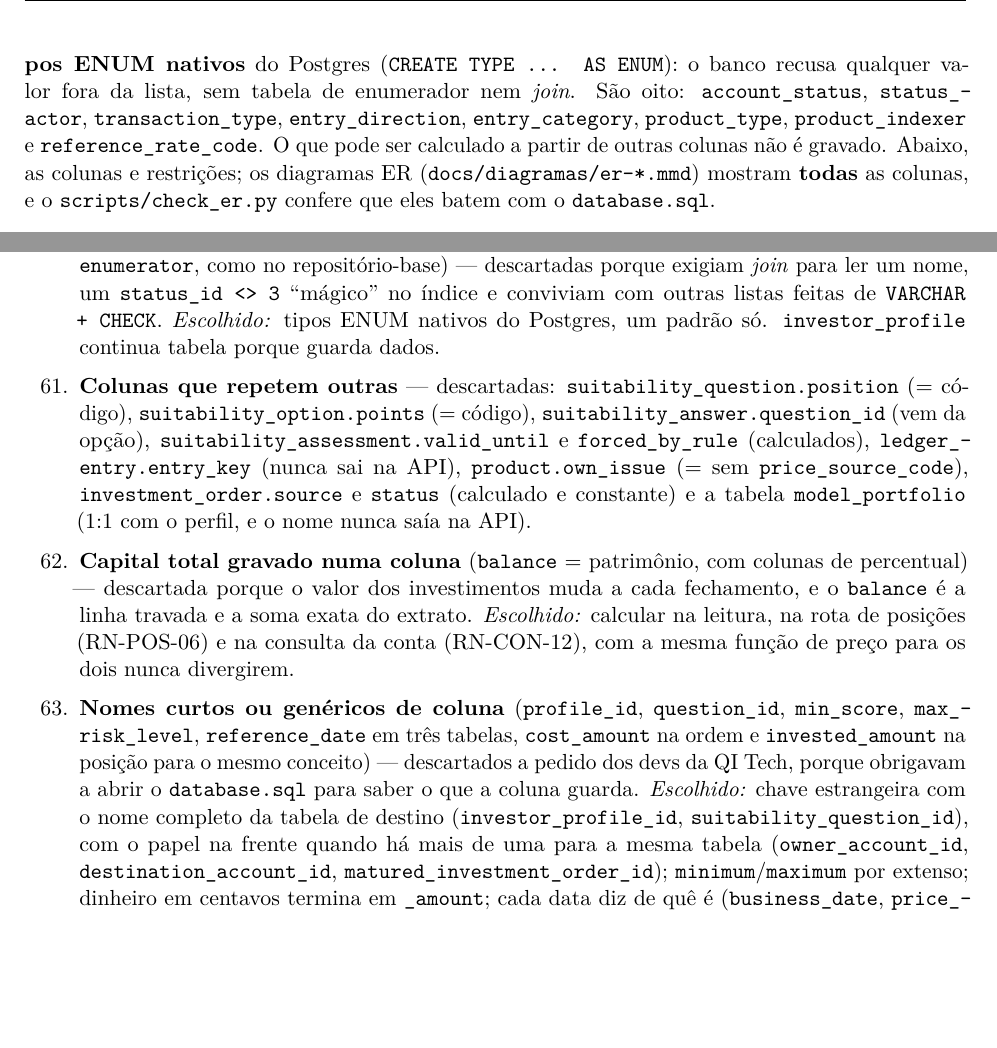
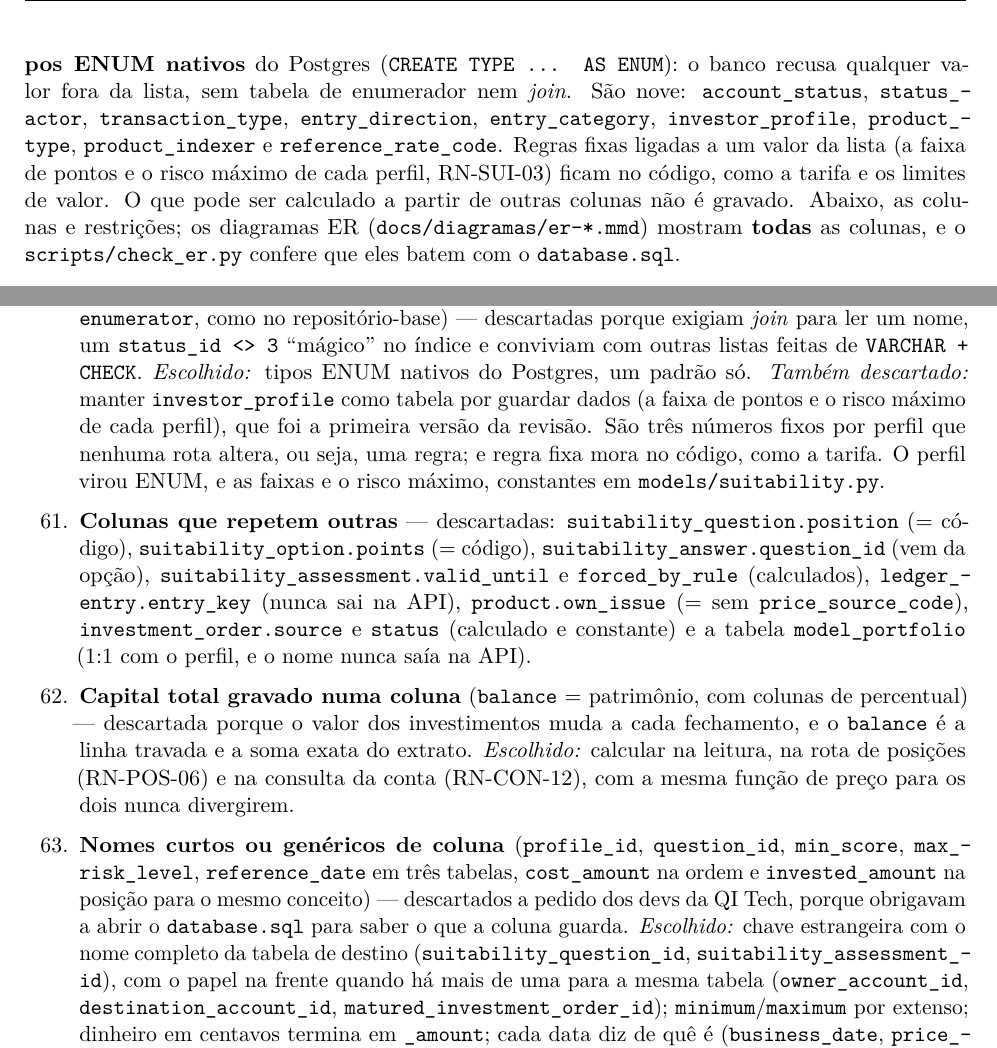
Before and after one commit to heluylucas/bootcamp-qi-tech-presidas-, a LaTeX document (docs/regras_de_negocio.tex): two parts of pages 30 and 47 of 54, joined at a grey line, cut so that both start at the same text, the shorter picture padded with empty space. Compiled offline with pdfLaTeX.

Commit message:
:hammer: update: rfc-investor-profile-enum
Co-Authored-By: Claude Opus 5.5 <noreply@anthropic.com>

```diff
--- a/docs/regras_de_negocio.tex
+++ b/docs/regras_de_negocio.tex
@@ -1320,10 +1320,11 @@ sugerida leva para o fundo.
 Convenções: toda tabela tem \tb{id SERIAL PRIMARY KEY}; tabelas de entidade têm
 \tb{..._key CHAR(36) NOT NULL UNIQUE}, \tb{created_at} e (quando mudam) \tb{updated_at}. Listas
 fixas de valores são \textbf{tipos ENUM nativos} do Postgres (\tb{CREATE TYPE ... AS ENUM}): o banco
-recusa qualquer valor fora da lista, sem tabela de enumerador nem \emph{join}. São oito:
+recusa qualquer valor fora da lista, sem tabela de enumerador nem \emph{join}. São nove:
 \tb{account_status}, \tb{status_actor}, \tb{transaction_type}, \tb{entry_direction},
-\tb{entry_category}, \tb{product_type}, \tb{product_indexer} e
-\tb{reference_rate_code}. O que pode ser calculado a partir de outras colunas não é gravado.
+\tb{entry_category}, \tb{investor_profile}, \tb{product_type}, \tb{product_indexer} e
+\tb{reference_rate_code}. Regras fixas ligadas a um valor da lista (a faixa de pontos e o risco
+máximo de cada perfil, RN-SUI-03) ficam no código, como a tarifa e os limites de valor. O que pode ser calculado a partir de outras colunas não é gravado.
 Abaixo, as colunas e restrições; os diagramas ER (\tb{docs/diagramas/er-*.mmd}) mostram
 \textbf{todas} as colunas, e o \tb{scripts/check_er.py} confere que eles batem com o
 \tb{database.sql}.
@@ -2020,7 +2020,11 @@ No formato pedido pelo modelo de RFC: \emph{alternativa --- descartada porque (p
   \tb{product_type}, com \tb{id} e \tb{enumerator}, como no repositório-base) --- descartadas porque
   exigiam \emph{join} para ler um nome, um \tb{status_id <> 3} ``mágico'' no índice e conviviam com
   outras listas feitas de \tb{VARCHAR + CHECK}. \emph{Escolhido:} tipos ENUM nativos do Postgres,
-  um padrão só. \tb{investor_profile} continua tabela porque guarda dados.
+  um padrão só. \emph{Também descartado:} manter \tb{investor_profile} como tabela por guardar
+  dados (a faixa de pontos e o risco máximo de cada perfil), que foi a primeira versão da revisão.
+  São três números fixos por perfil que nenhuma rota altera, ou seja, uma regra; e regra fixa mora no
+  código, como a tarifa. O perfil virou ENUM, e as faixas e o risco máximo, constantes em
+  \tb{models/suitability.py}.
   \item \textbf{Colunas que repetem outras} --- descartadas: \tb{suitability_question.position}
   (= código), \tb{suitability_option.points} (= código), \tb{suitability_answer.question_id} (vem
   da opção), \tb{suitability_assessment.valid_until} e \tb{forced_by_rule} (calculados),
@@ -2036,7 +2040,7 @@ No formato pedido pelo modelo de RFC: \emph{alternativa --- descartada porque (p
   \tb{min_score}, \tb{max_risk_level}, \tb{reference_date} em três tabelas, \tb{cost_amount} na ordem
   e \tb{invested_amount} na posição para o mesmo conceito) --- descartados a pedido dos devs da QI Tech, porque obrigavam a abrir o
   \tb{database.sql} para saber o que a coluna guarda. \emph{Escolhido:} chave estrangeira com o
-  nome completo da tabela de destino (\tb{investor_profile_id}, \tb{suitability_question_id}), com
+  nome completo da tabela de destino (\tb{suitability_question_id}, \tb{suitability_assessment_id}), com
   o papel na frente quando há mais de uma para a mesma tabela (\tb{owner_account_id},
   \tb{destination_account_id}, \tb{matured_investment_order_id}); \tb{minimum}/\tb{maximum} por
   extenso; dinheiro em centavos termina em \tb{_amount}; cada data diz de quê é
```
Also changed, not shown: docs/bootcamp-rfc-v0.md (+4 -2 lines), docs/rfc_fluxos.tex (+2 -2 lines), docs/bootcamp-rfc-v0.pdf, docs/regras_de_negocio.tex (11 more changed lines).
